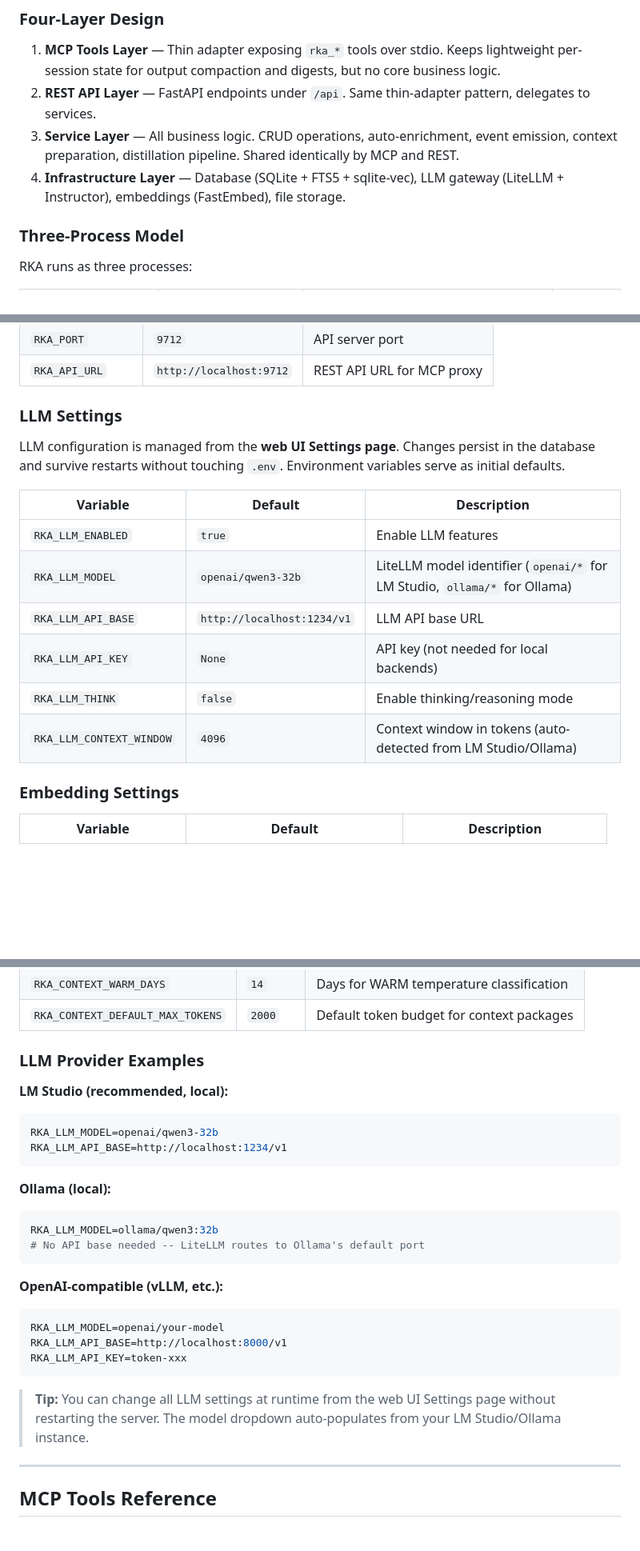
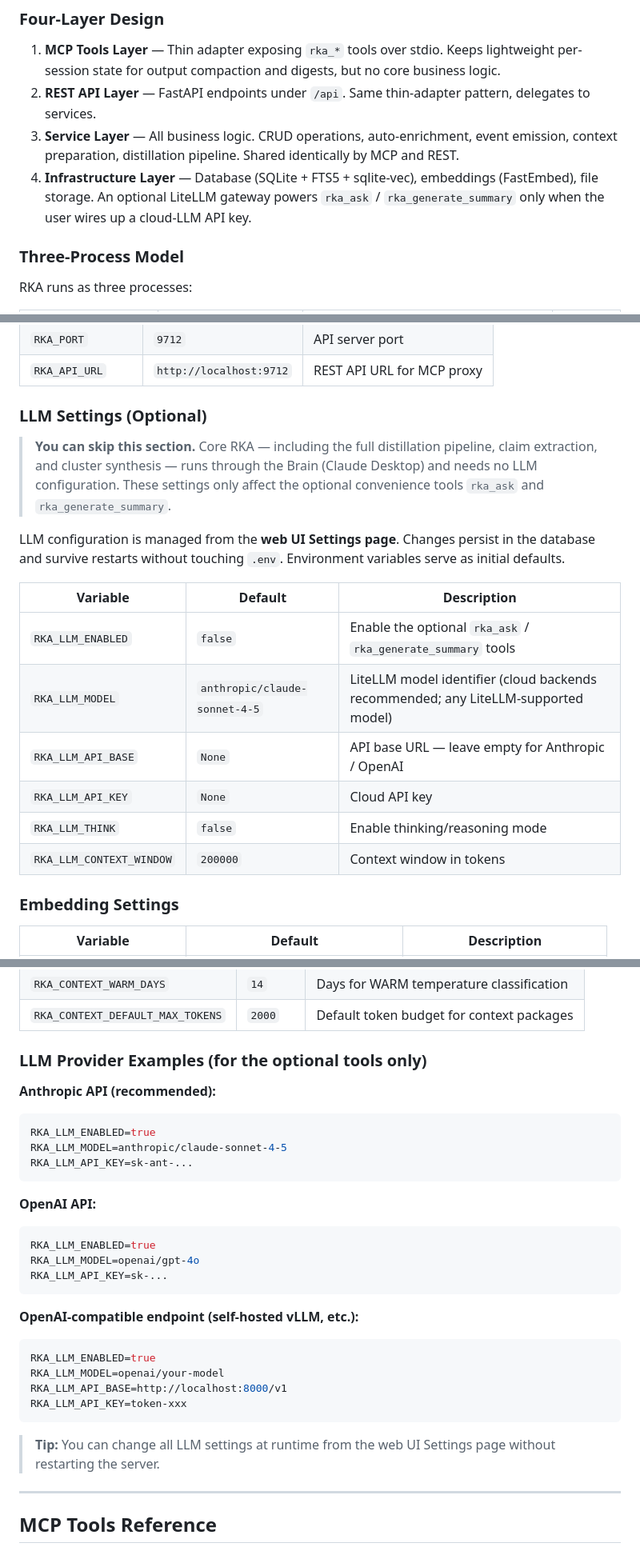
Before and after one commit to infinitywings/rka, a Markdown page: README.md, 3 parts joined by grey strips. Shown at 80% size. Rendered like a GitHub page; blank space fills up the shorter version.

````diff
--- a/README.md
+++ b/README.md
@@ -238,7 +238,7 @@ graph TD
 1. **MCP Tools Layer** — Thin adapter exposing `rka_*` tools over stdio. Keeps lightweight per-session state for output compaction and digests, but no core business logic.
 2. **REST API Layer** — FastAPI endpoints under `/api`. Same thin-adapter pattern, delegates to services.
 3. **Service Layer** — All business logic. CRUD operations, auto-enrichment, event emission, context preparation, distillation pipeline. Shared identically by MCP and REST.
-4. **Infrastructure Layer** — Database (SQLite + FTS5 + sqlite-vec), LLM gateway (LiteLLM + Instructor), embeddings (FastEmbed), file storage.
+4. **Infrastructure Layer** — Database (SQLite + FTS5 + sqlite-vec), embeddings (FastEmbed), file storage. An optional LiteLLM gateway powers `rka_ask` / `rka_generate_summary` only when the user wires up a cloud-LLM API key.
 
 ### Three-Process Model
 
@@ -691,18 +694,20 @@ All settings use environment variables with the `RKA_` prefix. Place them in a `
 | `RKA_PORT`        | `9712`                  | API server port            |
 | `RKA_API_URL`     | `http://localhost:9712` | REST API URL for MCP proxy |
 
-### LLM Settings
+### LLM Settings (Optional)
+
+> **You can skip this section.** Core RKA — including the full distillation pipeline, claim extraction, and cluster synthesis — runs through the Brain (Claude Desktop) and needs no LLM configuration. These settings only affect the optional convenience tools `rka_ask` and `rka_generate_summary`.
 
 LLM configuration is managed from the **web UI Settings page**. Changes persist in the database and survive restarts without touching `.env`. Environment variables serve as initial defaults.
 
-| Variable                   | Default                      | Description                                                                    |
-| -------------------------- | ---------------------------- | ------------------------------------------------------------------------------ |
-| `RKA_LLM_ENABLED`        | `true`                     | Enable LLM features                                                            |
-| `RKA_LLM_MODEL`          | `openai/qwen3-32b`         | LiteLLM model identifier (`openai/*` for LM Studio, `ollama/*` for Ollama) |
-| `RKA_LLM_API_BASE`       | `http://localhost:1234/v1` | LLM API base URL                                                               |
-| `RKA_LLM_API_KEY`        | `None`                     | API key (not needed for local backends)                                        |
-| `RKA_LLM_THINK`          | `false`                    | Enable thinking/reasoning mode                                                 |
-| `RKA_LLM_CONTEXT_WINDOW` | `4096`                     | Context window in tokens (auto-detected from LM Studio/Ollama)                 |
+| Variable                   | Default                       | Description                                                                          |
+| -------------------------- | ----------------------------- | ------------------------------------------------------------------------------------ |
+| `RKA_LLM_ENABLED`        | `false`                     | Enable the optional `rka_ask` / `rka_generate_summary` tools                       |
+| `RKA_LLM_MODEL`          | `anthropic/claude-sonnet-4-5` | LiteLLM model identifier (cloud backends recommended; any LiteLLM-supported model) |
+| `RKA_LLM_API_BASE`       | `None`                      | API base URL — leave empty for Anthropic / OpenAI                                    |
+| `RKA_LLM_API_KEY`        | `None`                      | Cloud API key                                                                        |
+| `RKA_LLM_THINK`          | `false`                     | Enable thinking/reasoning mode                                                       |
+| `RKA_LLM_CONTEXT_WINDOW` | `200000`                    | Context window in tokens                                                             |
 
 ### Embedding Settings
 
@@ -719,31 +724,34 @@ LLM configuration is managed from the **web UI Settings page**. Changes persist
 | `RKA_CONTEXT_WARM_DAYS`          | `14`   | Days for WARM temperature classification  |
 | `RKA_CONTEXT_DEFAULT_MAX_TOKENS` | `2000` | Default token budget for context packages |
 
-### LLM Provider Examples
+### LLM Provider Examples (for the optional tools only)
 
-**LM Studio (recommended, local):**
+**Anthropic API (recommended):**
 
 ```env
-RKA_LLM_MODEL=openai/qwen3-32b
-RKA_LLM_API_BASE=http://localhost:1234/v1
+RKA_LLM_ENABLED=true
+RKA_LLM_MODEL=anthropic/claude-sonnet-4-5
+RKA_LLM_API_KEY=sk-ant-...
 ```
 
-**Ollama (local):**
+**OpenAI API:**
 
 ```env
-RKA_LLM_MODEL=ollama/qwen3:32b
-# No API base needed -- LiteLLM routes to Ollama's default port
+RKA_LLM_ENABLED=true
+RKA_LLM_MODEL=openai/gpt-4o
+RKA_LLM_API_KEY=sk-...
 ```
 
-**OpenAI-compatible (vLLM, etc.):**
+**OpenAI-compatible endpoint (self-hosted vLLM, etc.):**
 
 ```env
+RKA_LLM_ENABLED=true
 RKA_LLM_MODEL=openai/your-model
 RKA_LLM_API_BASE=http://localhost:8000/v1
 RKA_LLM_API_KEY=token-xxx
 ```
 
-> **Tip:** You can change all LLM settings at runtime from the web UI Settings page without restarting the server. The model dropdown auto-populates from your LM Studio/Ollama instance.
+> **Tip:** You can change all LLM settings at runtime from the web UI Settings page without restarting the server.
 
 ---
 
````
Also changed, not shown: other parts of README.md (+18 -17 lines).
